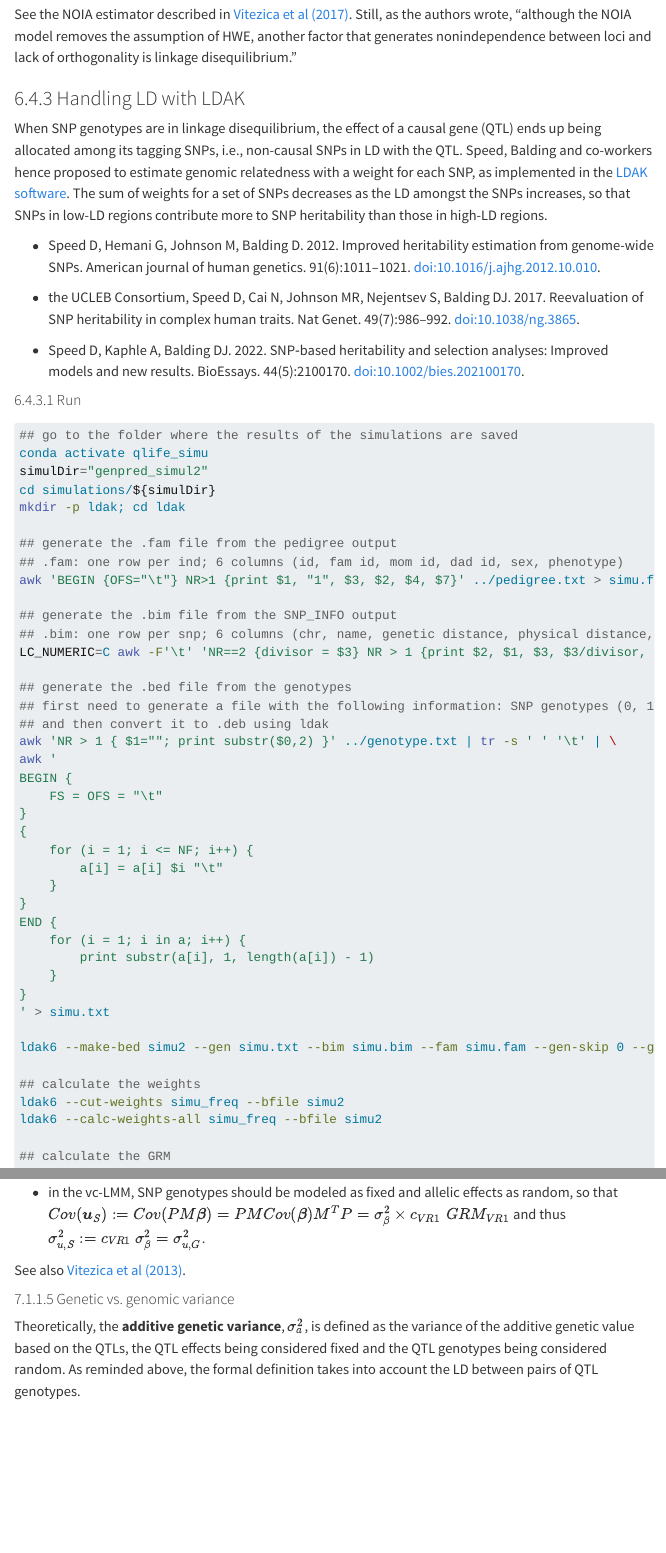
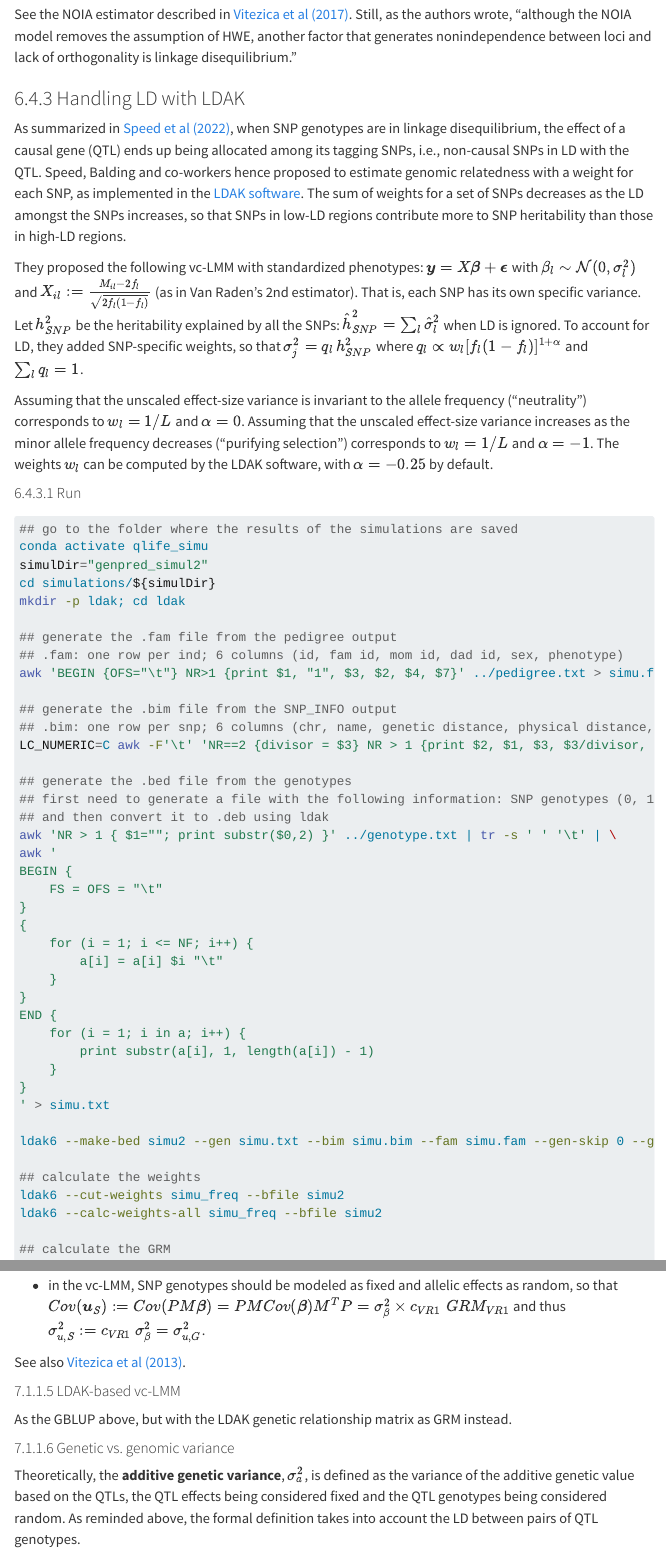
Before and after one commit to timflutre/QLife2025, a Quarto document (genpred.qmd): the page in a window 1100 px wide, from 1830 px down, and a second part further down, joined at a grey line. Rendered offline with R 4.5, knitr and Pandoc in place of Quarto, with nearby package versions; some code elsewhere in the file could not run offline; menus at the side of the page are left out; long lines of code are wrapped.

Commit message:
explain LDAK

```diff
--- a/genpred.qmd
+++ b/genpred.qmd
@@ -577,13 +577,16 @@ See the NOIA estimator described in [Vitezica et al (2017)](http://www.genetics.
 
 ### Handling LD with LDAK
 
-When SNP genotypes are in linkage disequilibrium, the effect of a causal gene (QTL) ends up being allocated among its tagging SNPs, i.e., non-causal SNPs in LD with the QTL. Speed, Balding and co-workers hence proposed to estimate genomic relatedness with a weight for each SNP, as implemented in the [LDAK software](http://ldak.org). The sum of weights for a set of SNPs decreases as the LD amongst the SNPs increases, so that SNPs in low-LD regions contribute more to SNP heritability than those in high-LD regions.
+As summarized in [Speed et al (2022)](https://onlinelibrary.wiley.com/doi/10.1002/bies.202100170), when SNP genotypes are in linkage disequilibrium, the effect of a causal gene (QTL) ends up being allocated among its tagging SNPs, i.e., non-causal SNPs in LD with the QTL. Speed, Balding and co-workers hence proposed to estimate genomic relatedness with a weight for each SNP, as implemented in the [LDAK software](http://ldak.org). The sum of weights for a set of SNPs decreases as the LD amongst the SNPs increases, so that SNPs in low-LD regions contribute more to SNP heritability than those in high-LD regions.
 
--   Speed D, Hemani G, Johnson M, Balding D. 2012. Improved heritability estimation from genome-wide SNPs. American journal of human genetics. 91(6):1011--1021. doi:10.1016/j.ajhg.2012.10.010.
+They proposed the following vc-LMM with standardized phenotypes: $\boldsymbol{y} = X \boldsymbol{\beta} + \boldsymbol{\epsilon}$ with $\beta_l \sim \mathcal{N}(0, \sigma_l^2)$ and $X_{il} := \frac{M_{il} - 2 f_l}{\sqrt{2 f_l (1 - f_l)}}$ (as in Van Raden's 2nd estimator).
+That is, each SNP has its own specific variance.
+Let $h^2_{SNP}$ be the heritability explained by all the SNPs: $\hat{h}^2_{SNP} = \sum_l \hat{\sigma}_l^2$ when LD is ignored.
+To account for LD, they added SNP-specific weights, so that $\sigma_j^2 = q_l \, h^2_{SNP}$ where $q_l \propto w_l [f_l (1 - f_l)]^{1 + \alpha}$ and $\sum_l q_l = 1$.
 
--   the UCLEB Consortium, Speed D, Cai N, Johnson MR, Nejentsev S, Balding DJ. 2017. Reevaluation of SNP heritability in complex human traits. Nat Genet. 49(7):986--992. doi:10.1038/ng.3865.
-
--   Speed D, Kaphle A, Balding DJ. 2022. SNP‐based heritability and selection analyses: Improved models and new results. BioEssays. 44(5):2100170. doi:10.1002/bies.202100170.
+Assuming that the unscaled effect-size variance is invariant to the allele frequency ("neutrality") corresponds to $w_l = 1 / L$ and $\alpha = 0$.
+Assuming that the unscaled effect-size variance increases as the minor allele frequency decreases ("purifying selection") corresponds to $w_l = 1/L$ and $\alpha = -1$.
+The weights $w_l$ can be computed by the LDAK software, with $\alpha = -0.25$ by default.
 
 #### Run
 
@@ -899,6 +902,10 @@ Following [Schreck et al (2019)](https://academic.oup.com/genetics/article/213/2
 
 See also [Vitezica et al (2013)](http://dx.doi.org/10.1534/genetics.113.155176).
 
+#### LDAK-based vc-LMM
+
+As the GBLUP above, but with the LDAK genetic relationship matrix as GRM instead.
+
 #### Genetic vs. genomic variance
 
 Theoretically, the **additive genetic variance**, $\sigma_a^2$, is defined as the variance of the additive genetic value based on the QTLs, the QTL effects being considered fixed and the QTL genotypes being considered random. As reminded above, the formal definition takes into account the LD between pairs of QTL genotypes.
```
Also changed, not shown: genpred.qmd (4 more changed lines).
